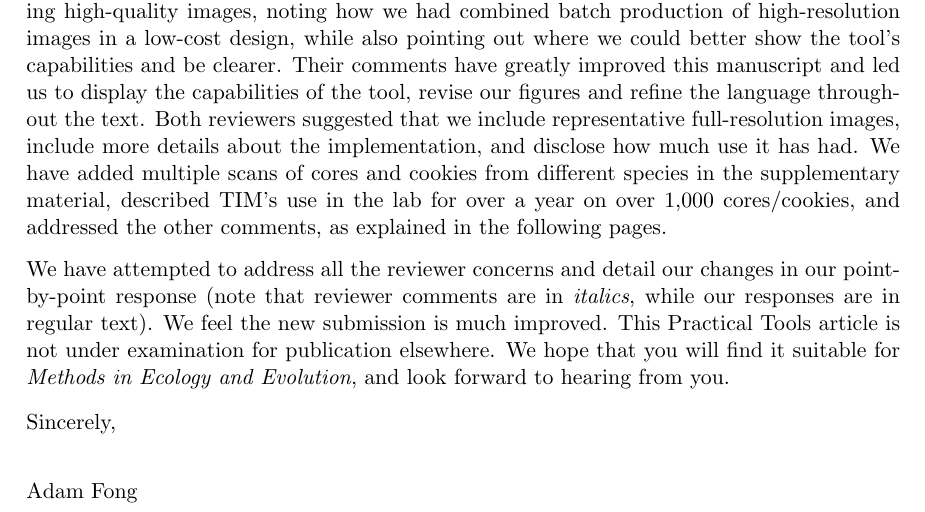
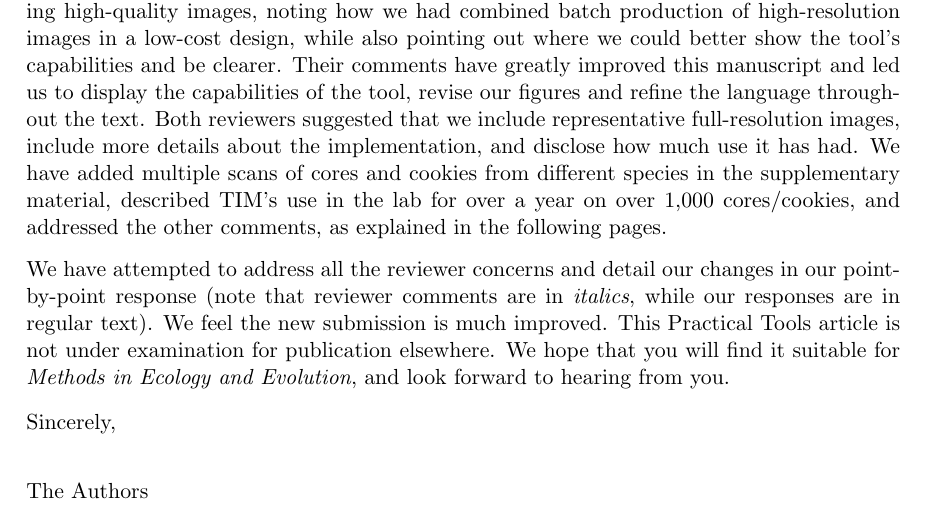
Before and after one commit to temporalecologylab/TreeRings, a LaTeX letter (docs/writing/revletter_1.tex): part of the page, cut so that both start at the same text. Compiled offline with pdfLaTeX.

Commit message:
Anonymizing cover letter

```diff
--- a/docs/writing/revletter_1.tex
+++ b/docs/writing/revletter_1.tex
@@ -25,7 +25,7 @@ We have attempted to address all the reviewer concerns and detail our changes in
 
 %  \includegraphics[width=0.2\textwidth]{Full_Signature.jpg} \\
 
-\noindent Adam Fong
+\noindent The Authors
 
 
 \end{letter}
```
Also changed, not shown: docs/writing/revletter_1.pdf.
